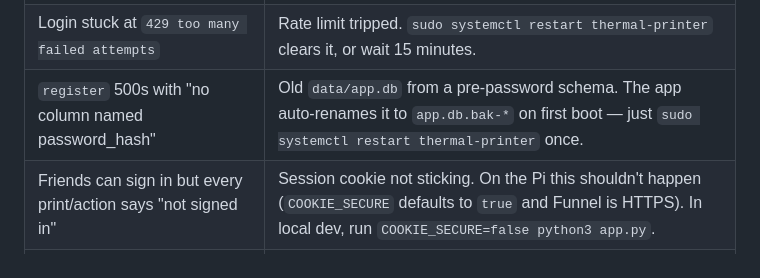
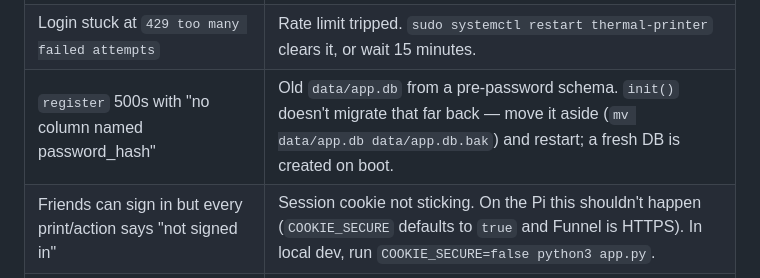
Before and after one commit to Cuzeth/thermal-printer, a Markdown page: DEPLOY.md, the part around the change. Rendered like a GitHub page.

```diff
--- a/DEPLOY.md
+++ b/DEPLOY.md
@@ -371,7 +371,7 @@ cd ~/thermal-printer && git pull && sudo systemctl restart thermal-printer
 | `/` returns 403 even when I'm on the tailnet | Tailscale's identity headers aren't being injected. Check that MagicDNS and HTTPS certificates are enabled, and that you're accessing the app via its `*.ts.net` hostname (not the raw IP). Run `tailscale funnel status` to confirm the proxy is running. |
 | `/m/` loads but `/` is also accessible from the public internet | The `@require_tailnet` decorator isn't applied to the route, or Flask is bound to `0.0.0.0` and the request bypassed the Tailscale proxy. Verify gunicorn binds to `127.0.0.1` (`ss -tlnp | grep 5005`). |
 | Login stuck at `429 too many failed attempts` | Rate limit tripped. `sudo systemctl restart thermal-printer` clears it, or wait 15 minutes. |
-| `register` 500s with "no column named password_hash" | Old `data/app.db` from a pre-password schema. The app auto-renames it to `app.db.bak-*` on first boot — just `sudo systemctl restart thermal-printer` once. |
+| `register` 500s with "no column named password_hash" | Old `data/app.db` from a pre-password schema. `init()` doesn't migrate that far back — move it aside (`mv data/app.db data/app.db.bak`) and restart; a fresh DB is created on boot. |
 | Friends can sign in but every print/action says "not signed in" | Session cookie not sticking. On the Pi this shouldn't happen (`COOKIE_SECURE` defaults to `true` and Funnel is HTTPS). In local dev, run `COOKIE_SECURE=false python3 app.py`. |
 | Hostname `thermal-printer.local` doesn't resolve on Mac | mDNS flaky on some routers. Use the IP from `tailscale ip -4` (the tailnet IP always works once Tailscale is up). |
 
```
Also changed, not shown: README.md (+8 -7 lines).
